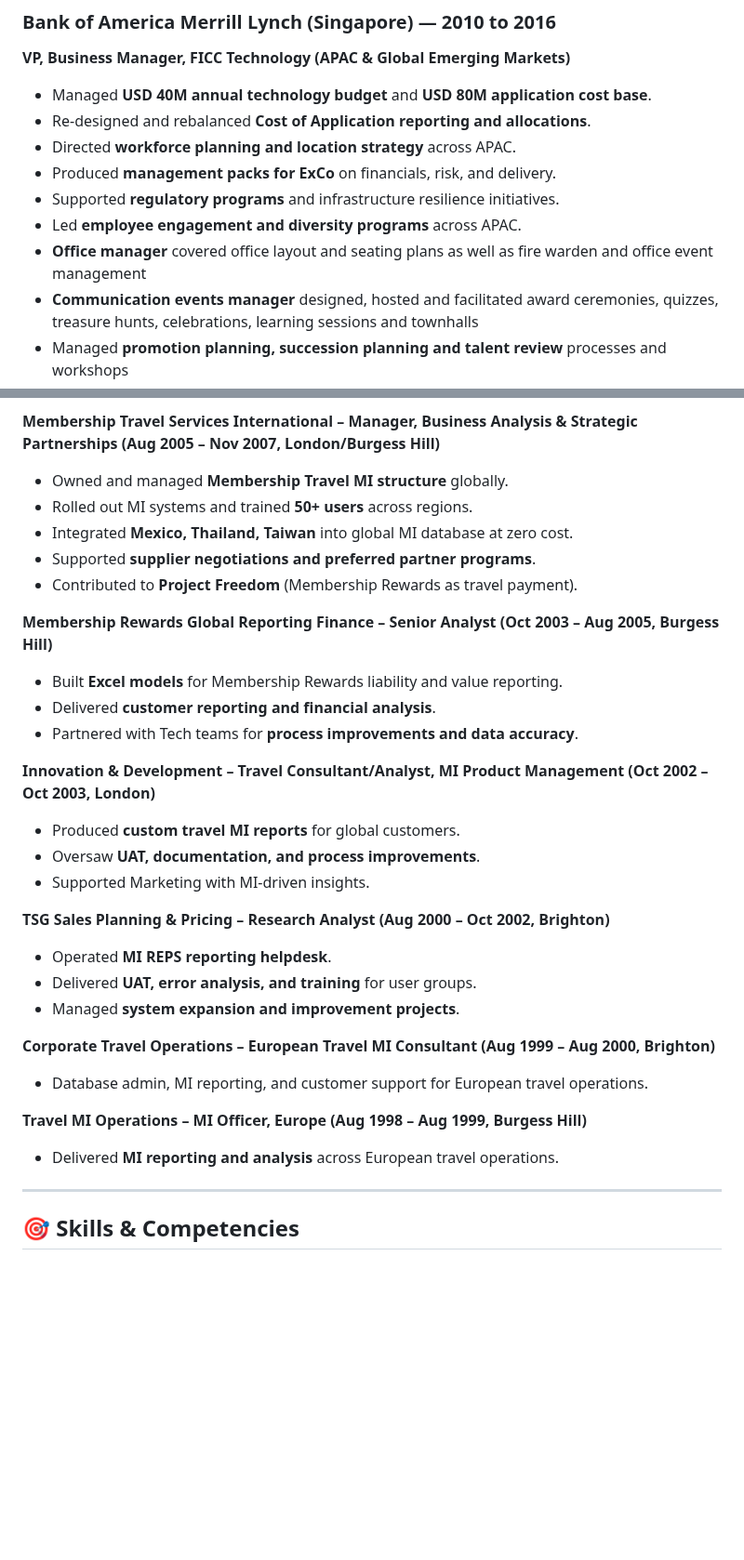
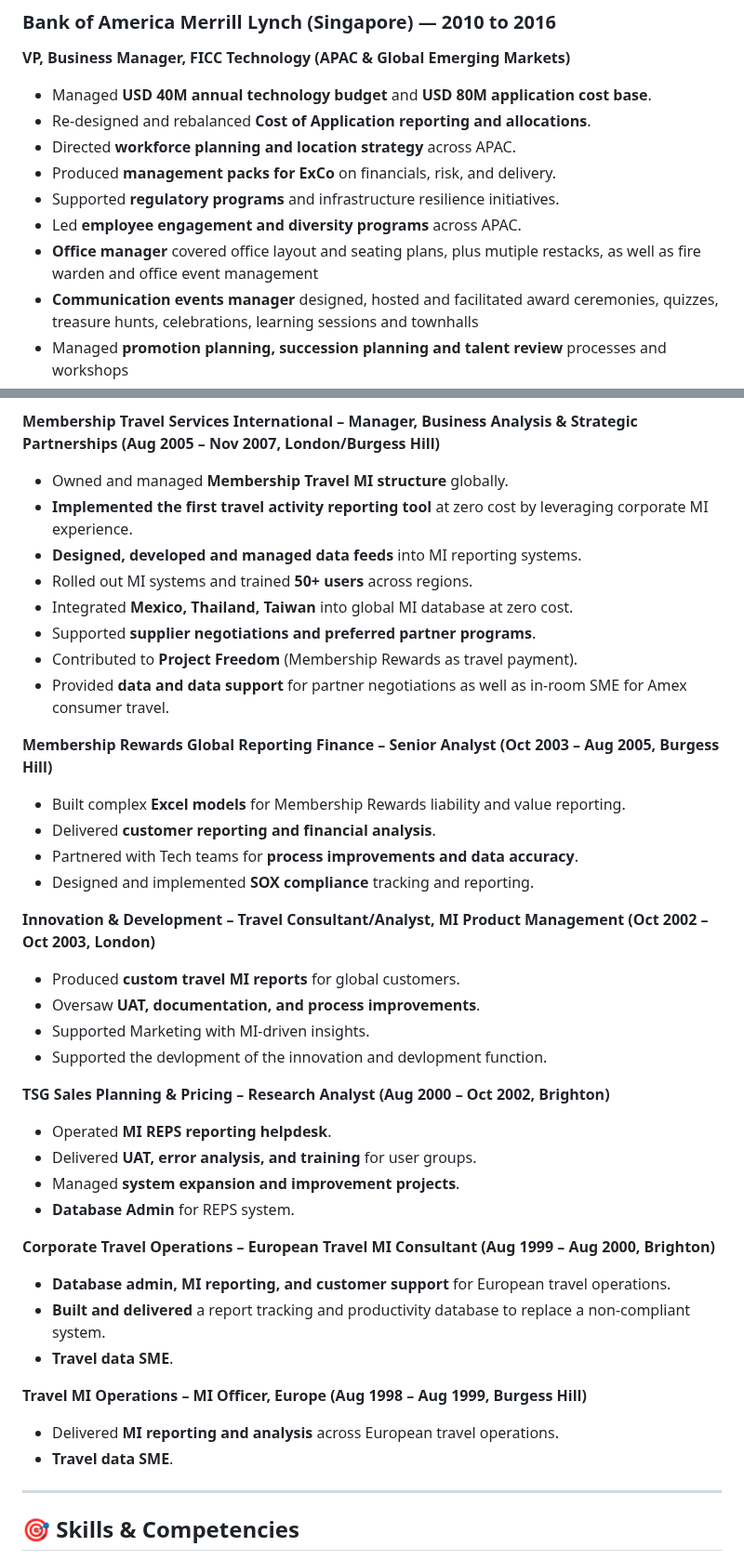
Before and after one commit to malcobrown-dotcom/Malcolm-Brown-CV, a Markdown page: README.md, 2 parts joined by grey strips. Shown at 93% size. Drawn GitHub-style; blank space fills up the shorter version.

```diff
--- a/README.md
+++ b/README.md
@@ -69,7 +69,7 @@ Known for combining **strategic vision with operational excellence**, creating *
 - Produced **management packs for ExCo** on financials, risk, and delivery.
 - Supported **regulatory programs** and infrastructure resilience initiatives.
 - Led **employee engagement and diversity programs** across APAC.
-- **Office manager** covered office layout and seating plans as well as fire warden and office event management
+- **Office manager** covered office layout and seating plans, plus mutiple restacks, as well as fire warden and office event management
 - **Communication events manager** designed, hosted and facilitated award ceremonies, quizzes, treasure hunts, celebrations, learning sessions and townhalls
 - Managed **promotion planning, succession planning and talent review** processes and workshops
 
@@ -97,31 +97,40 @@ Known for combining **strategic vision with operational excellence**, creating *
 
 **Membership Travel Services International – Manager, Business Analysis & Strategic Partnerships (Aug 2005 – Nov 2007, London/Burgess Hill)**
 - Owned and managed **Membership Travel MI structure** globally.
+- **Implemented the first travel activity reporting tool** at zero cost by leveraging corporate MI experience.
+- **Designed, developed and managed data feeds** into MI reporting systems.
 - Rolled out MI systems and trained **50+ users** across regions.
 - Integrated **Mexico, Thailand, Taiwan** into global MI database at zero cost.
 - Supported **supplier negotiations and preferred partner programs**.
 - Contributed to **Project Freedom** (Membership Rewards as travel payment).
+- Provided **data and data support** for partner negotiations as well as in-room SME for Amex consumer travel.
 
 **Membership Rewards Global Reporting Finance – Senior Analyst (Oct 2003 – Aug 2005, Burgess Hill)**
-- Built **Excel models** for Membership Rewards liability and value reporting.
+- Built complex **Excel models** for Membership Rewards liability and value reporting.
 - Delivered **customer reporting and financial analysis**.
 - Partnered with Tech teams for **process improvements and data accuracy**.
+- Designed and implemented **SOX compliance** tracking and reporting.
 
 **Innovation & Development – Travel Consultant/Analyst, MI Product Management (Oct 2002 – Oct 2003, London)**
 - Produced **custom travel MI reports** for global customers.
 - Oversaw **UAT, documentation, and process improvements**.
 - Supported Marketing with MI-driven insights.
+- Supported the devlopment of the innovation and devlopment function.
 
 **TSG Sales Planning & Pricing – Research Analyst (Aug 2000 – Oct 2002, Brighton)**
 - Operated **MI REPS reporting helpdesk**.
 - Delivered **UAT, error analysis, and training** for user groups.
 - Managed **system expansion and improvement projects**.
+- **Database Admin** for REPS system.
 
 **Corporate Travel Operations – European Travel MI Consultant (Aug 1999 – Aug 2000, Brighton)**
-- Database admin, MI reporting, and customer support for European travel operations.
+- **Database admin, MI reporting, and customer support** for European travel operations.
+- **Built and delivered** a report tracking and productivity database to replace a non-compliant system.
+- **Travel data SME**.
 
 **Travel MI Operations – MI Officer, Europe (Aug 1998 – Aug 1999, Burgess Hill)**
 - Delivered **MI reporting and analysis** across European travel operations.
+- **Travel data SME**.
 
 ---
 
```
